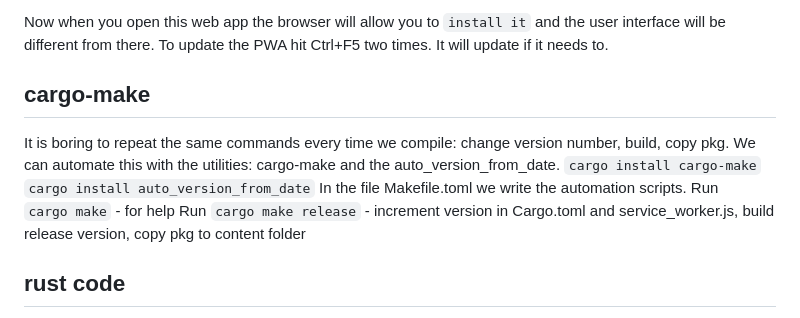
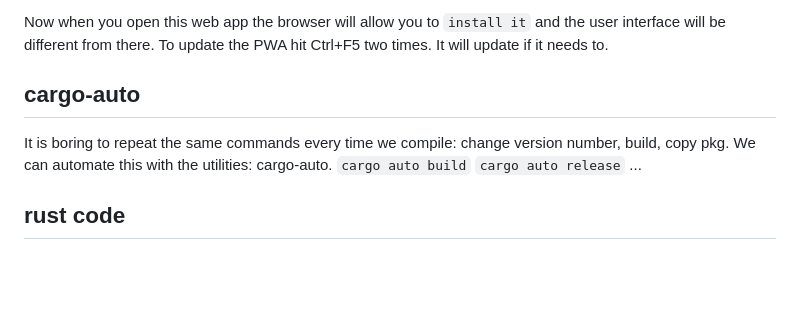
Before and after one commit to bestia-dev/rust_wasm_pwa_minimal_clock, a Markdown page: README.md, the part around the change. Drawn GitHub-style; blank space fills up the shorter version.

Commit message:
2024-04-19

```diff
--- a/README.md
+++ b/README.md
@@ -144,17 +144,13 @@ When updating the files on the server, we must also update the app version numbe
 Now when you open this web app the browser will allow you to `install it` and the user interface will be different from there.
 To update the PWA hit Ctrl+F5 two times. It will update if it needs to.
 
-## cargo-make
+## cargo-auto
 
 It is boring to repeat the same commands every time we compile: change version number, build, copy pkg.
-We can automate this with the utilities: cargo-make and the auto_version_from_date.
-`cargo install cargo-make`
-`cargo install auto_version_from_date`
-In the file Makefile.toml we write the automation scripts.
-Run
-`cargo make` - for help
-Run
-`cargo make release` - increment version in Cargo.toml and service_worker.js, build release version, copy pkg to content folder
+We can automate this with the utilities: cargo-auto.
+`cargo auto build`
+`cargo auto release`
+...
 
 ## rust code
 
```
